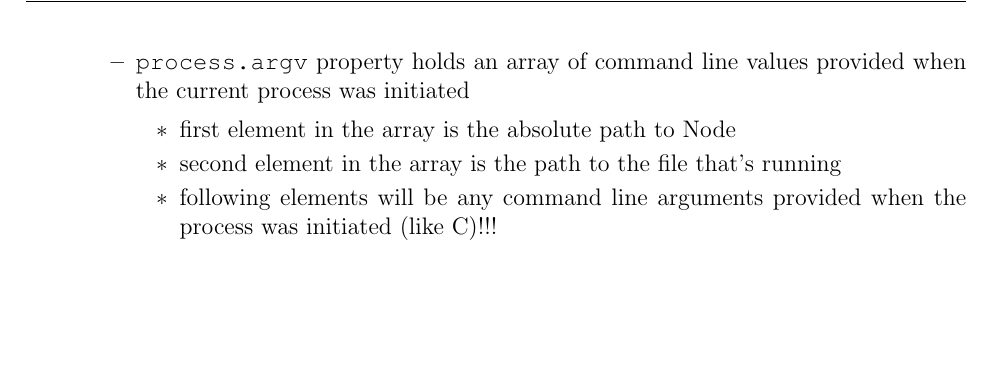
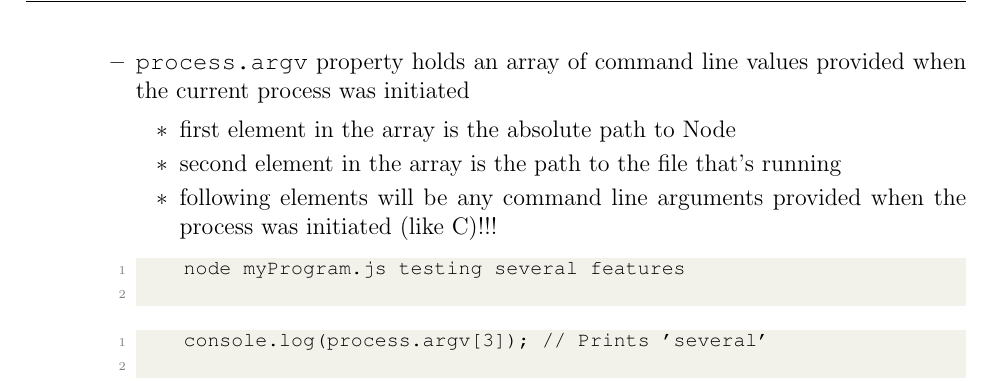
Before and after one commit to hwanggu-corgi/codeacademy-backend-developer-notes-and-exercise, a LaTeX document (10.Build_backend_with_Node_js/notes.tex): part of page 2 of 2, cut so that both start at the same text, the shorter picture padded with empty space. Compiled offline with pdfLaTeX.

Commit message:
feat: Add progress #17

```diff
--- a/10.Build_backend_with_Node_js/notes.tex
+++ b/10.Build_backend_with_Node_js/notes.tex
@@ -106,6 +106,14 @@
             \item second element in the array is the path to the file that’s running
             \item following elements will be any command line arguments provided when the process was initiated (like C)!!!
         \end{itemize}
+
+    \begin{lstlisting}
+    node myProgram.js testing several features
+    \end{lstlisting}
+
+    \begin{lstlisting}
+    console.log(process.argv[3]); // Prints 'several'
+    \end{lstlisting}
     \end{itemize}
 \end{itemize}
 
```
Also changed, not shown: 10.Build_backend_with_Node_js/notes.pdf.
